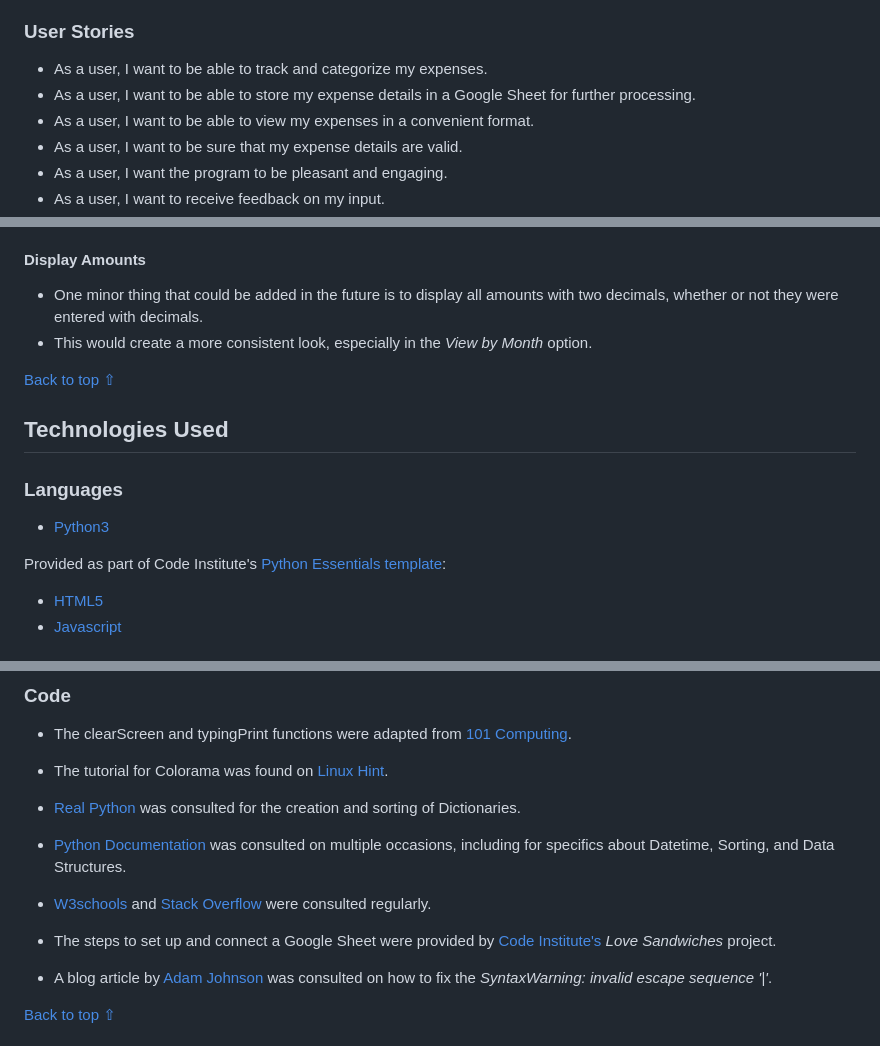
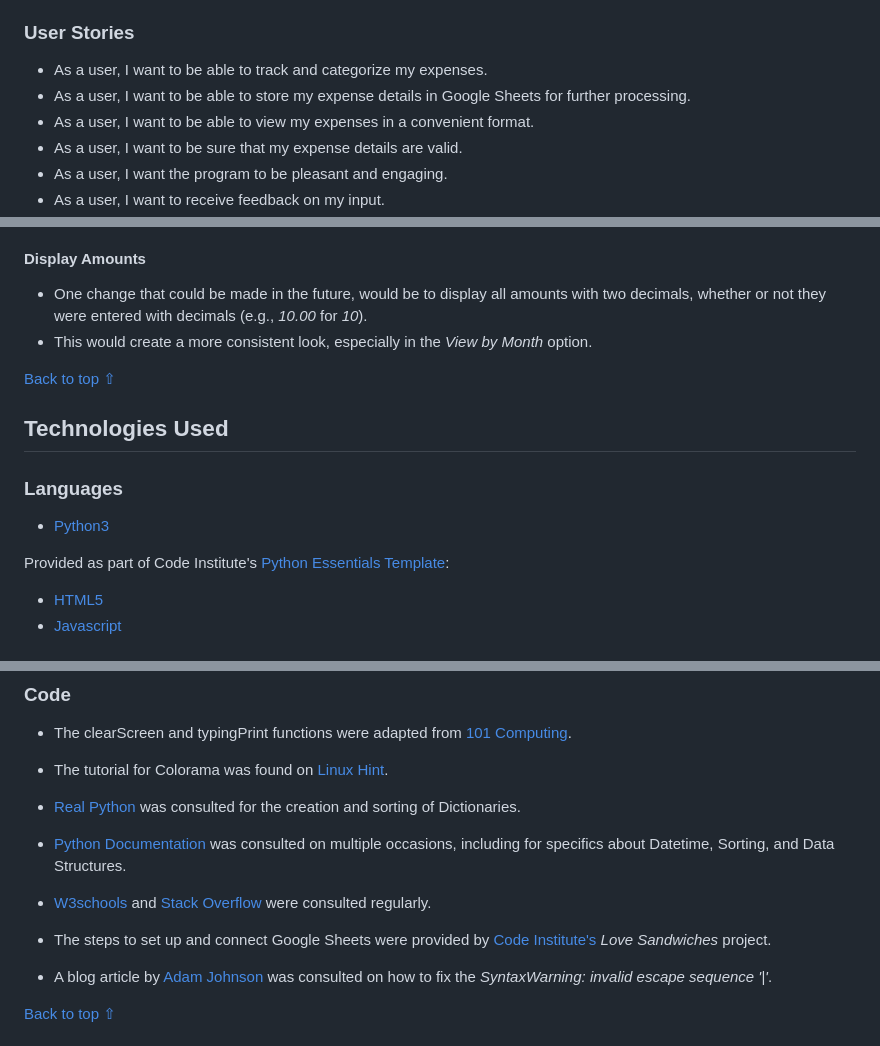
Before and after one commit to Sarah-Bue/budget-buddy, a Markdown page: README.md, 3 parts joined by grey strips. GitHub-like rendering.

```diff
--- a/README.md
+++ b/README.md
@@ -55,7 +55,7 @@ A view-only version of the Google Sheet can be viewed [here](https://docs.google
 ### User Stories
 
 - As a user, I want to be able to track and categorize my expenses.
-- As a user, I want to be able to store my expense details in a Google Sheet for further processing.
+- As a user, I want to be able to store my expense details in Google Sheets for further processing.
 - As a user, I want to be able to view my expenses in a convenient format.
 - As a user, I want to be sure that my expense details are valid.
 - As a user, I want the program to be pleasant and engaging.
@@ -278,7 +278,7 @@ Note: When longer lists are being displayed, users may have to scroll in order t
 
 #### Display Amounts
 
-- One minor thing that could be added in the future is to display all amounts with two decimals, whether or not they were entered with decimals.
+- One change that could be made in the future, would be to display all amounts with two decimals, whether or not they were entered with decimals (e.g., *10.00* for *10*).
 - This would create a more consistent look, especially in the *View by Month* option.
 
 [Back to top ⇧](#budget-buddy)
@@ -289,7 +289,7 @@ Note: When longer lists are being displayed, users may have to scroll in order t
 
 - [Python3](https://en.wikipedia.org/wiki/Python_(programming_language))
 
-Provided as part of Code Institute's [Python Essentials template](https://github.com/Code-Institute-Org/python-essentials-template):
+Provided as part of Code Institute's [Python Essentials Template](https://github.com/Code-Institute-Org/python-essentials-template):
 - [HTML5](https://en.wikipedia.org/wiki/HTML5)
 - [Javascript](https://en.wikipedia.org/wiki/JavaScript)
 
@@ -634,7 +634,7 @@ All content was written by the developer.
 
 - [W3schools](https://www.w3schools.com/) and [Stack Overflow](https://stackoverflow.com/) were consulted regularly.
 
-- The steps to set up and connect a Google Sheet were provided by [Code Institute's](https://codeinstitute.net/ie/) *Love Sandwiches* project.
+- The steps to set up and connect Google Sheets were provided by [Code Institute's](https://codeinstitute.net/ie/) *Love Sandwiches* project.
 
 - A blog article by [Adam Johnson](https://adamj.eu/tech/2022/11/04/why-does-python-deprecationwarning-invalid-escape-sequence/) was consulted on how to fix the *SyntaxWarning: invalid escape sequence '\|'*.
 
```
Also changed, not shown: other parts of README.md (+5 -5 lines), assets/readme-files/logo.png, assets/readme-files/month-view.png.
